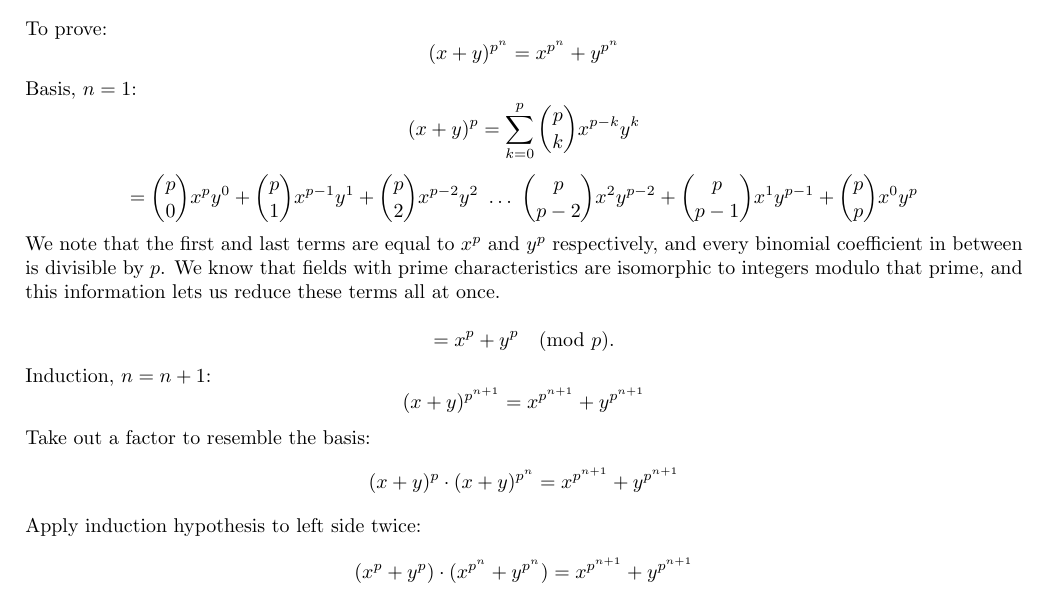
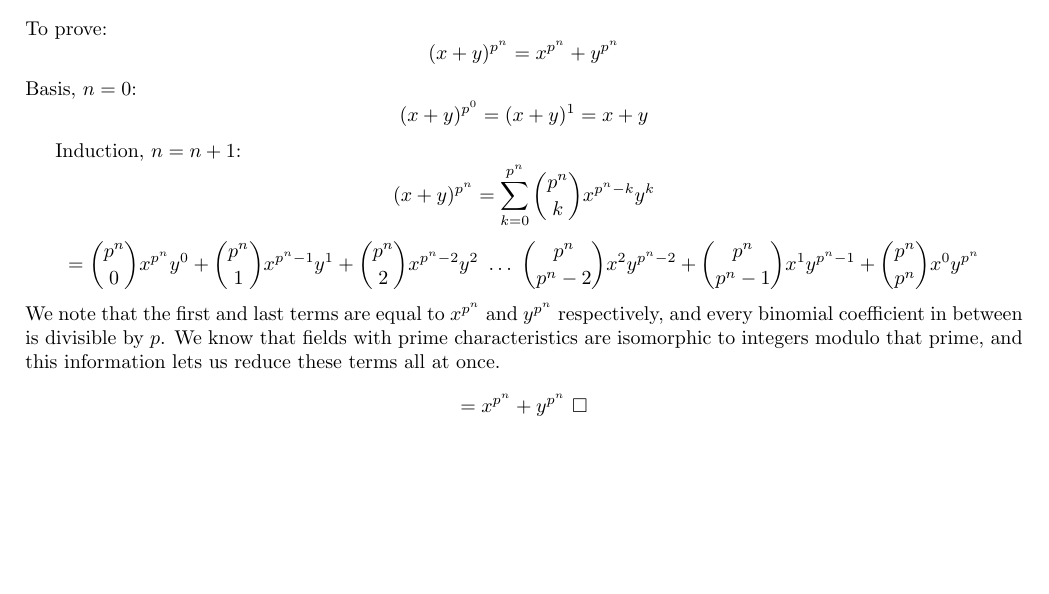
Before and after one commit to ToasterNL/Crypto_Homework, a LaTeX problem sheet (week6/homework_6.tex): part of the page, cut so that both start at the same text, the shorter picture padded with empty space. Compiled offline with pdfLaTeX.

Commit message:
Adding homework 6

```diff
--- a/week6/homework_6.tex
+++ b/week6/homework_6.tex
@@ -23,19 +23,32 @@
 
 To prove:
 \[ (x+y)^{p^n} = x^{p^n} + y^{p^n} \]
-Basis, $n=1$:
-\[ (x+y)^p = \sum_{k=0}^{p} {p \choose k} x^{p-k} y^{k}  \]
-\[ = {p \choose 0} x^{p} y^{0} + {p \choose 1} x^{p-1} y^{1} + {p \choose 2} x^{p-2} y^{2}~ \dots~{p \choose p-2} x^{2} y^{p-2} + {p \choose p-1} x^{1} y^{p-1} + {p \choose p} x^{0} y^{p} \]
-We note that the first and last terms are equal to $x^p$ and $y^p$ respectively, and every binomial coefficient in between is divisible by $p$.
+Basis, $n=0$:
+\[ (x+y)^{p^0} = (x+y)^1 = x + y \]
+
+Induction, $n=n+1$:
+\[ (x+y)^{p^n} = \sum_{k=0}^{p^n} {p^n \choose k} x^{p^n-k} y^{k}  \]
+\[ = {p^n \choose 0} x^{p^n} y^{0} + {p^n \choose 1} x^{p^n-1} y^{1} + {p^n \choose 2} x^{p^n-2} y^{2}~ \dots~{p^n \choose p^n-2} x^{2} y^{p^n-2} + {p^n \choose p^n-1} x^{1} y^{p^n-1} + {p^n \choose p^n} x^{0} y^{p^n} \]
+We note that the first and last terms are equal to $x^{p^n}$ and $y^{p^n}$ respectively, and every binomial coefficient in between is divisible by $p$.
 We know that fields with prime characteristics are isomorphic to integers modulo that prime, and this information lets us reduce these terms all at once.
+\[ = x^{p^n} + y^{p^n}~\square \]
 
-\[ = x^{p} + y^{p} \pmod p. \]
-Induction, $n=n+1$:
-\[ (x+y)^{p^{n+1}} = x^{p^{n+1}} + y^{p^{n+1}} \]
-Take out a factor to resemble the basis:
-\[ (x+y)^{p} \cdot (x+y)^{p^{n}} = x^{p^{n+1}} + y^{p^{n+1}} \]
-Apply induction hypothesis to left side twice:
-\[ (x^p+y^p) \cdot (x^{p^n} + y^{p^n}) = x^{p^{n+1}} + y^{p^{n+1}}\]
+%Basis, $n=1$:
+%\[ (x+y)^p = \sum_{k=0}^{p} {p \choose k} x^{p-k} y^{k}  \]
+%\[ = {p \choose 0} x^{p} y^{0} + {p \choose 1} x^{p-1} y^{1} + {p \choose 2} x^{p-2} y^{2}~ \dots~{p \choose p-2} x^{2} y^{p-2} + {p \choose p-1} x^{1} y^{p-1} + {p \choose p} x^{0} y^{p} \]
+%We note that the first and last terms are equal to $x^p$ and $y^p$ respectively, and every binomial coefficient in between is divisible by $p$.
+%We know that fields with prime characteristics are isomorphic to integers modulo that prime, and this information lets us reduce these terms all at once.
+%\[ = x^{p} + y^{p} \pmod p. \]
+
+%Induction, $n=n+1$:
+%\begin{equation}
+%\begin{aligned}
+%& (x+y)^{p^{n+1}} \\
+%&= (x+y)^{p} \cdot (x+y)^{p^{n}} \\
+%&= (x^p+y^p) \cdot (x+y)^{p^{n}} \\
+%&= x^p \cdot (x+y)^{p^{n}} + y^p \cdot (x+y)^{p^{n}} \\
+%\end{aligned}
+%\end{equation}
 
 
 \end{document}
```
